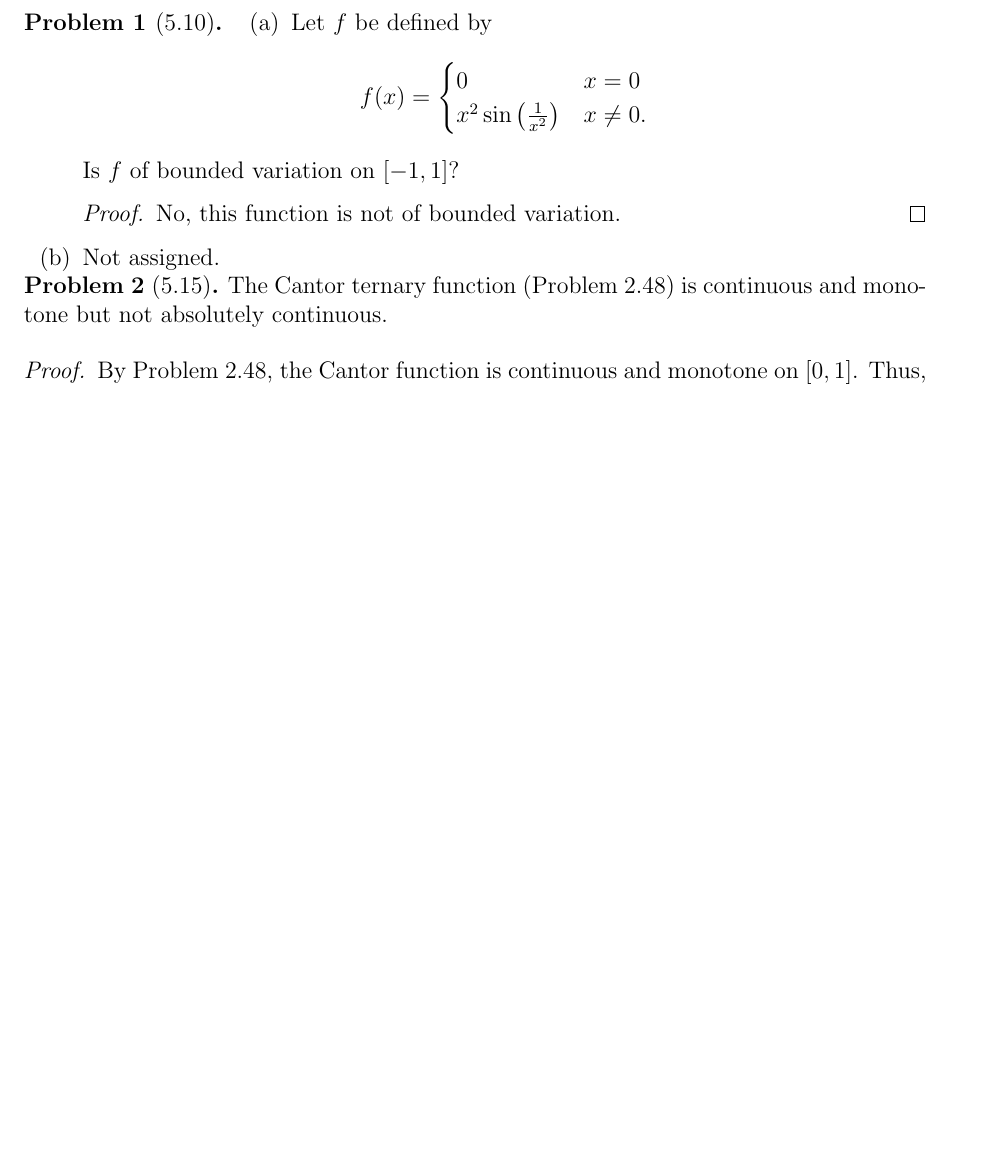
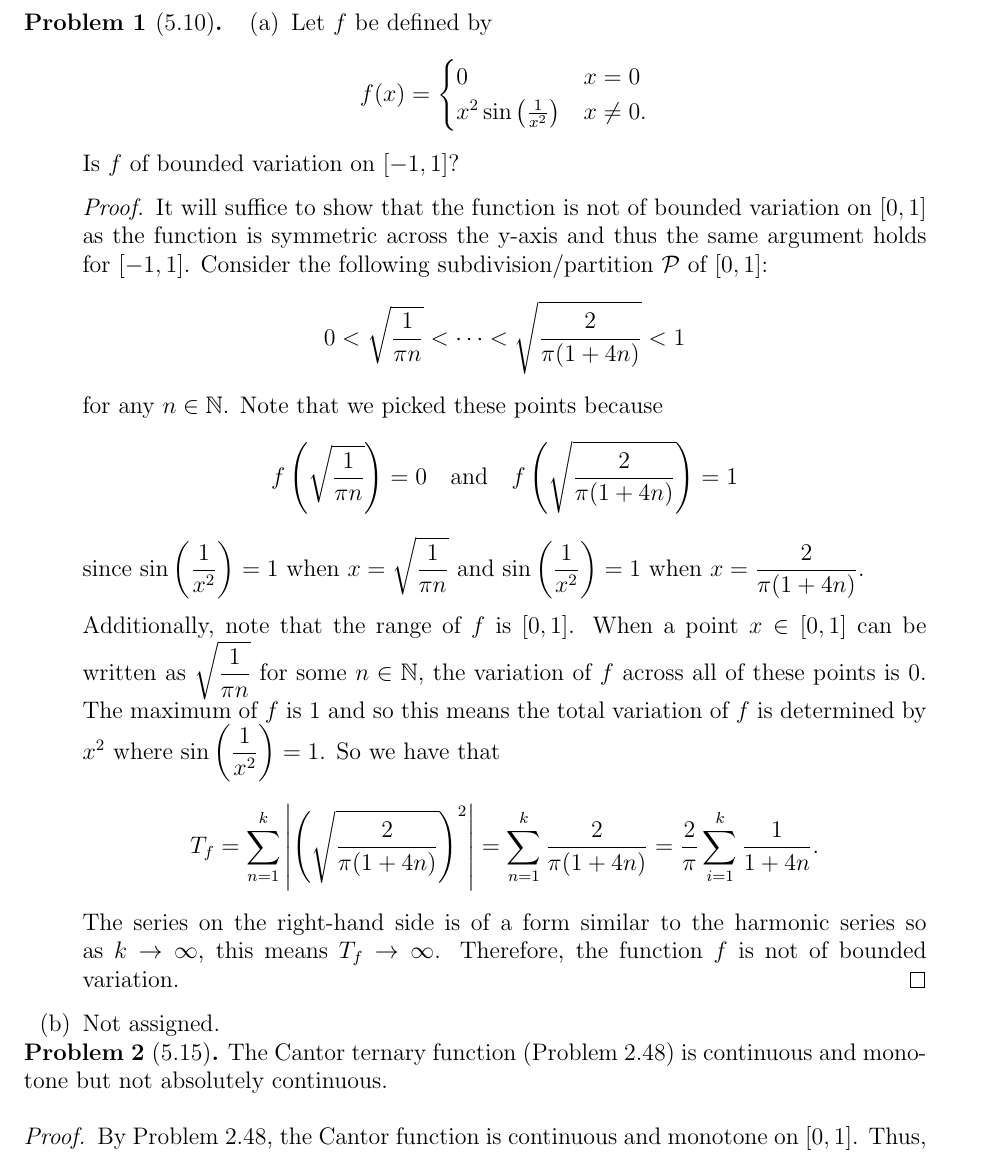
Before and after one commit to J-Nino506/Measure-and-Integration-Theory, a LaTeX problem sheet (homeworks/homework-8/homework-8.tex): part of page 1 of 2 before the commit and part of page 1 of 3 after it, cut so that both start at the same text, the shorter picture padded with empty space. Compiled offline with pdfLaTeX.

Commit message:
Add finished homework 8 problems

```diff
--- a/homeworks/homework-8/homework-8.tex
+++ b/homeworks/homework-8/homework-8.tex
@@ -115,7 +115,23 @@
       Is \( f \) of bounded variation on \( [-1,1] \)?
 
           \begin{proof}
-            No, this function is not of bounded variation.
+            It will suffice to show that the function is not of bounded variation on \( [0,1] \) as the function is symmetric across the y-axis and thus the same argument holds for \( [-1, 1] \).
+            Consider the following subdivision/partition \( \mathcal{P} \) of \( [0, 1] \):
+              \[
+                   0 < \sqrt{\frac{1}{\pi n}} < \cdots < \sqrt{\frac{2}{\pi(1 + 4n)}} < 1
+              \]
+            for any \( n \in \N \). Note that we picked these points because \(\)
+              \[
+                  f\left( \sqrt{\frac{1}{\pi n}}  \right) = 0 \quad \text{and} \quad f \left(  \sqrt{\frac{2}{\pi(1 + 4n)}}\right) = 1
+              \]
+            since \( \displaystyle \sin \left( \frac{1}{x^2}\right) = 1\) when \( \displaystyle x = \sqrt{\frac{1}{\pi n}} \) and \( \displaystyle \sin \left( \frac{1}{x^2}\right) = 1 \) when \( \displaystyle x = \frac{2}{\pi(1 + 4n)} \).
+
+             Additionally, note that the range of \(f\) is \( [0,1] \).
+             When a point \( x \in [0, 1] \) can be written as \( \displaystyle \sqrt{\frac{1}{\pi n}}\) for some \( n \in \N \), the variation of \( f \) across all of these points is \( 0 \). The maximum of \( f \) is \( 1 \) and so this means the total variation of \( f \) is determined by \( x^2 \) where \( \displaystyle \sin \left( \frac{1}{x^2}  \right) = 1 \). So we have that
+              \[
+                  T_f = \sum_{n=1}^{k} \abs{\left(\sqrt{\frac{2}{\pi(1 + 4n)}}\right)^{2}} = \sum_{n=1}^{k} \frac{2}{\pi(1 + 4n)} = \frac{2}{\pi} \sum_{i=1}^{k} \frac{1}{1 + 4n}
+.              \]
+            The series on the right-hand side is of a form similar to the harmonic series so as \( k \to \infty \), this means \( T_f \to \infty \). Therefore, the function \( f \) is not of bounded variation.
           \end{proof}
     \item  Not assigned.
   \end{enumerate}
```
Also changed, not shown: homeworks/homework-8/homework-8.pdf.
